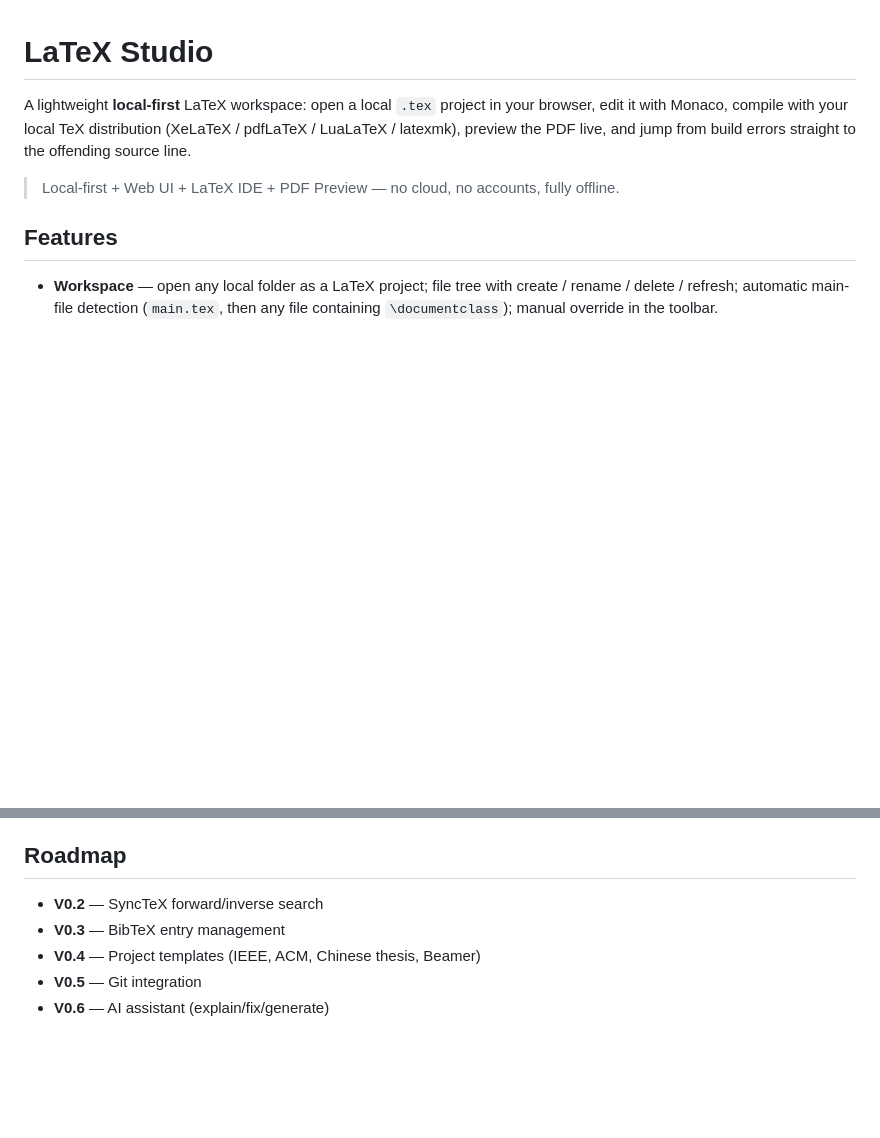
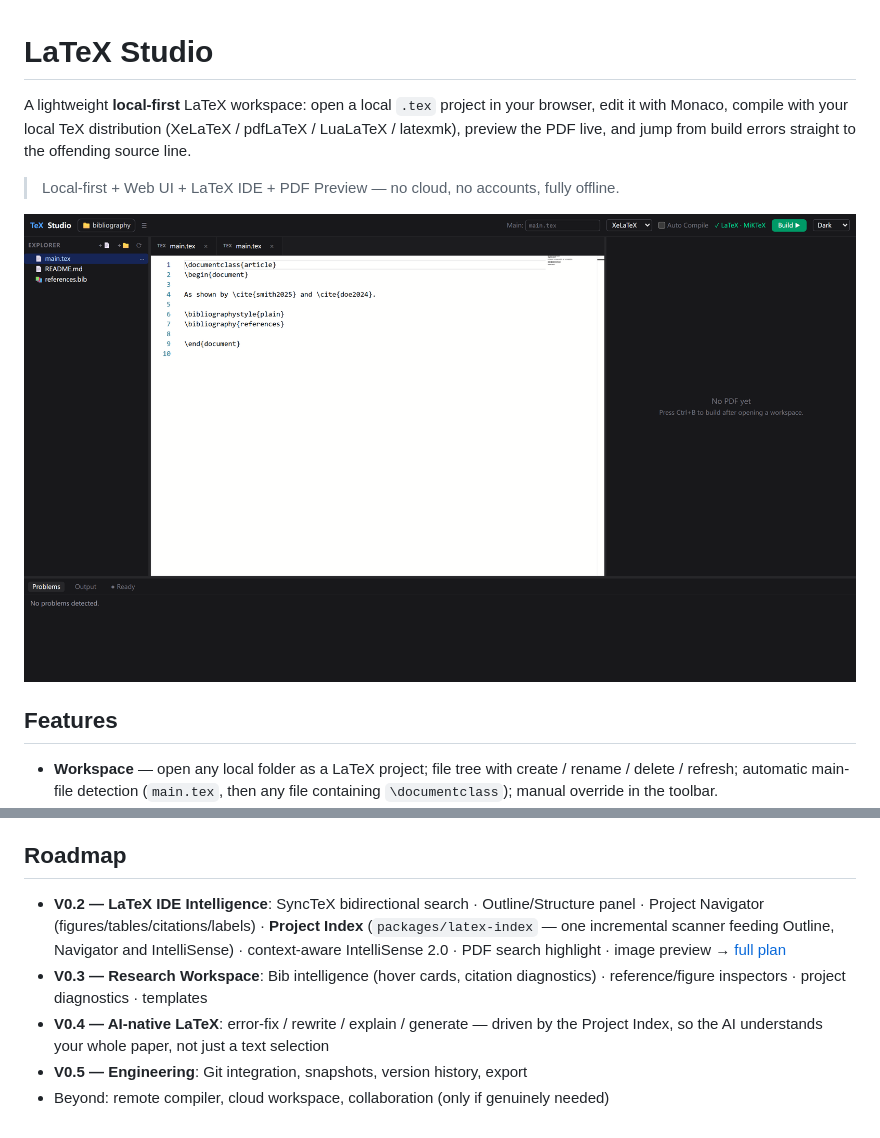
Before and after one commit to nanoandluna/latex-studio, a Markdown page: README.md, 2 parts joined by grey strips. Drawn GitHub-style; pictures changed too: docs/images/app.png (added); blank space fills up the shorter version.

```diff
--- a/README.md
+++ b/README.md
@@ -3,6 +3,8 @@
 A lightweight **local-first** LaTeX workspace: open a local `.tex` project in your browser, edit it with Monaco, compile with your local TeX distribution (XeLaTeX / pdfLaTeX / LuaLaTeX / latexmk), preview the PDF live, and jump from build errors straight to the offending source line.
 
 > Local-first + Web UI + LaTeX IDE + PDF Preview — no cloud, no accounts, fully offline.
+
+![LaTeX Studio — workspace with editor and PDF preview](docs/images/app.png)
 
 ## Features
 
@@ -244,8 +246,8 @@ Build lifecycle states surfaced in the UI: `Ready → Building… → Build succ
 
 ## Roadmap
 
-- **V0.2** — SyncTeX forward/inverse search
-- **V0.3** — BibTeX entry management
-- **V0.4** — Project templates (IEEE, ACM, Chinese thesis, Beamer)
-- **V0.5** — Git integration
-- **V0.6** — AI assistant (explain/fix/generate)
+- **V0.2 — LaTeX IDE Intelligence**: SyncTeX bidirectional search · Outline/Structure panel · Project Navigator (figures/tables/citations/labels) · **Project Index** (`packages/latex-index` — one incremental scanner feeding Outline, Navigator and IntelliSense) · context-aware IntelliSense 2.0 · PDF search highlight · image preview → [full plan](docs/V0.2-PLAN.md)
+- **V0.3 — Research Workspace**: Bib intelligence (hover cards, citation diagnostics) · reference/figure inspectors · project diagnostics · templates
+- **V0.4 — AI-native LaTeX**: error-fix / rewrite / explain / generate — driven by the Project Index, so the AI understands your whole paper, not just a text selection
+- **V0.5 — Engineering**: Git integration, snapshots, version history, export
+- Beyond: remote compiler, cloud workspace, collaboration (only if genuinely needed)
```
Also changed, not shown: docs/V0.2-PLAN.md (+82 -51 lines).
